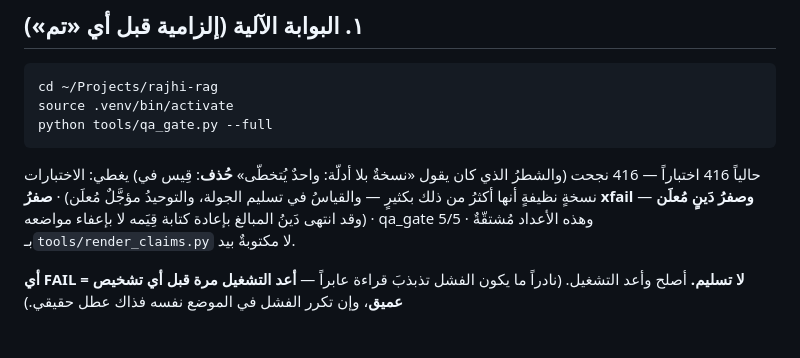
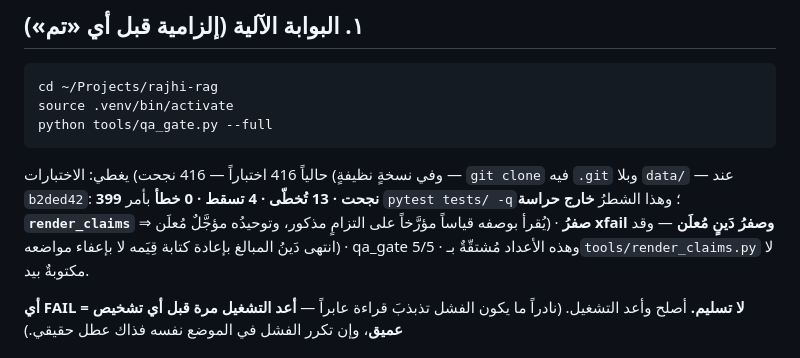
Before and after one commit to jahfaliabdulrahman-dev/rajhi-rag, a Markdown page: docs/QA_CHECKLIST.md, the part around the change. Drawn GitHub-style.

Commit message:
docs(qa): الشطرُ غيرُ المحروس في QA_CHECKLIST يُستبدل بثلاثيٍّ **مقيس** في نسخةٍ نظيفة (clone بلا data/) عند b2ded42
كان يقول «وفي نسخةٍ بلا أدلّة: واحدٌ يُتخطّى بإعلان» — وقِيس أنّه أكبرُ من ذلك بمراتب، وأنّ الشطرَ
خارجَ حراسة `render_claims` (المحروسُ هو `حالياً N` وحدَه). فلا يبقى في وثيقةِ بوابةٍ رقمٌ لا يقابله قياس.

````diff
--- a/docs/QA_CHECKLIST.md
+++ b/docs/QA_CHECKLIST.md
@@ -10,7 +10,7 @@ source .venv/bin/activate
 python tools/qa_gate.py --full
 ```
 
-يغطي: الاختبارات (حالياً 416 اختباراً — 416 نجحت (والشطرُ الذي كان يقول «نسخةٌ بلا أدلّة: واحدٌ يُتخطّى» **حُذف**: قِيس في نسخةٍ نظيفةٍ أنها أكثرُ من ذلك بكثيرٍ — والقياسُ في تسليم الجولة، والتوحيدُ مؤجَّلٌ مُعلَن) · **صفرُ xfail وصفرُ دَينٍ مُعلَن** — وقد انتهى دَينُ المبالغ بإعادة كتابة قِيَمه لا بإعفاء مواضعه) · qa_gate 5/5 · وهذه الأعداد مُشتقّةٌ بـ`tools/render_claims.py` لا مكتوبةٌ بيد.
+يغطي: الاختبارات (حالياً 416 اختباراً — 416 نجحت (وفي نسخةٍ نظيفةٍ — `git clone` فيه `.git` وبلا `data/` — عند `b2ded42`: **399 نجحت · 13 تُخطّى · 4 تسقط · 0 خطأ** بأمر `pytest tests/ -q`؛ وهذا الشطرُ **خارج حراسة `render_claims`** ⇒ يُقرأ بوصفه قياساً مؤرَّخاً على التزامٍ مذكور، وتوحيدُه مؤجَّلٌ مُعلَن) · **صفرُ xfail وصفرُ دَينٍ مُعلَن** — وقد انتهى دَينُ المبالغ بإعادة كتابة قِيَمه لا بإعفاء مواضعه) · qa_gate 5/5 · وهذه الأعداد مُشتقّةٌ بـ`tools/render_claims.py` لا مكتوبةٌ بيد.
 
 **أي FAIL = لا تسليم.** أصلح وأعد التشغيل. (نادراً ما يكون الفشل تذبذبَ قراءة عابراً — **أعد التشغيل مرة قبل أي تشخيص عميق**، وإن تكرر الفشل في الموضع نفسه فذاك عطل حقيقي.)
 
````
